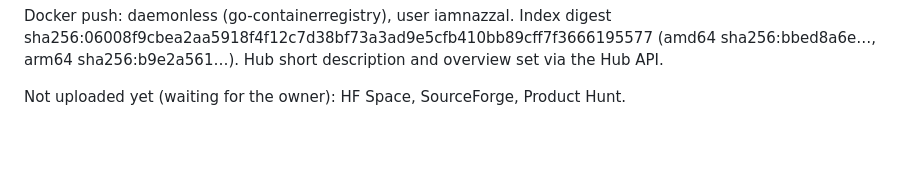
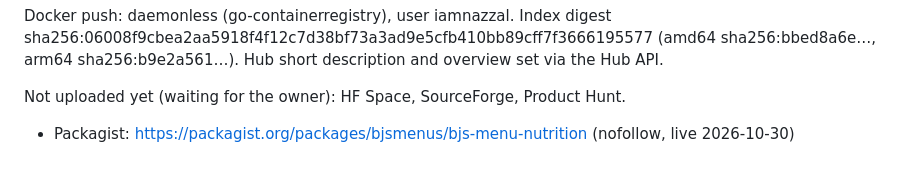
Before and after one commit to nbkdevs/bjs-menu, a Markdown page: STATUS.md, the part around the change. Drawn GitHub-style; blank space fills up the shorter version.

Commit message:
Log Packagist

```diff
--- a/STATUS.md
+++ b/STATUS.md
@@ -86,3 +86,5 @@ Owner approved publishing. Link checked on the rendered live page; "dofollow" =
 Docker push: daemonless (go-containerregistry), user iamnazzal. Index digest sha256:06008f9cbea2aa5918f4f12c7d38bf73a3ad9e5cfb410bb89cff7f3666195577 (amd64 sha256:bbed8a6e…, arm64 sha256:b9e2a561…). Hub short description and overview set via the Hub API.
 
 Not uploaded yet (waiting for the owner): HF Space, SourceForge, Product Hunt.
+
+- Packagist: https://packagist.org/packages/bjsmenus/bjs-menu-nutrition (nofollow, live 2026-10-30)
```
